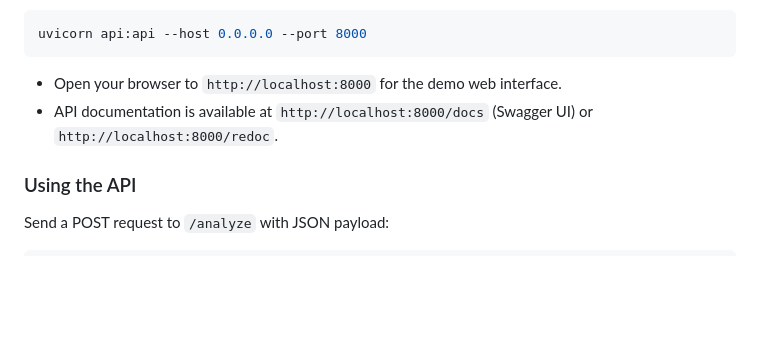
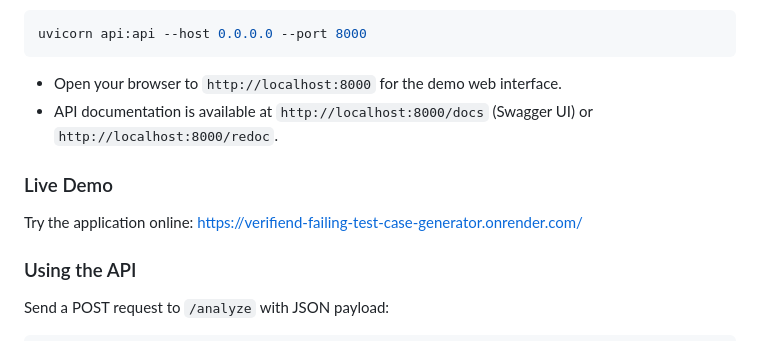
Before and after one commit to edygordo/Competitive_code_failing_tc_generator, a Markdown page: README.md, the part around the change. GitHub-like rendering; blank space fills up the shorter version.

Commit message:
📝 Add live demo link to README
- Add link to deployed site: https://verifiend-failing-test-case-generator.onrender.com/
- Users can now try the application online without local setup

```diff
--- a/README.md
+++ b/README.md
@@ -92,6 +92,10 @@ uvicorn api:api --host 0.0.0.0 --port 8000
 - Open your browser to `http://localhost:8000` for the demo web interface.
 - API documentation is available at `http://localhost:8000/docs` (Swagger UI) or `http://localhost:8000/redoc`.
 
+### Live Demo
+
+Try the application online: [https://verifiend-failing-test-case-generator.onrender.com/](https://verifiend-failing-test-case-generator.onrender.com/)
+
 ### Using the API
 
 Send a POST request to `/analyze` with JSON payload:
```
